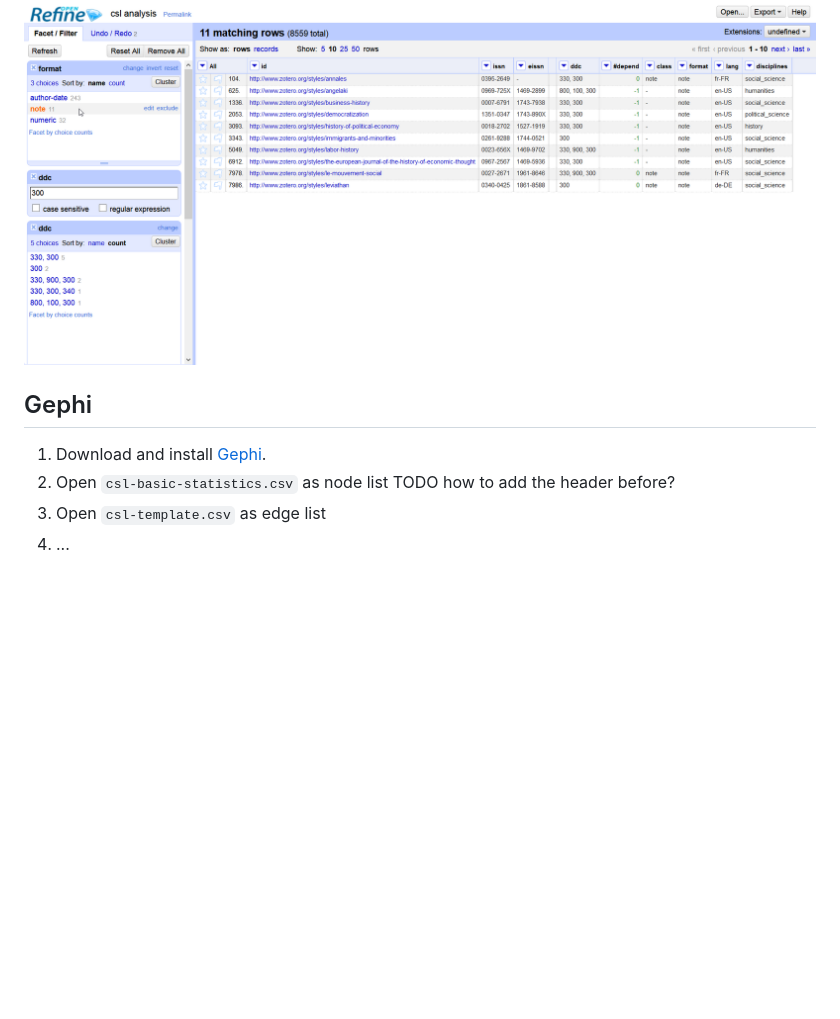
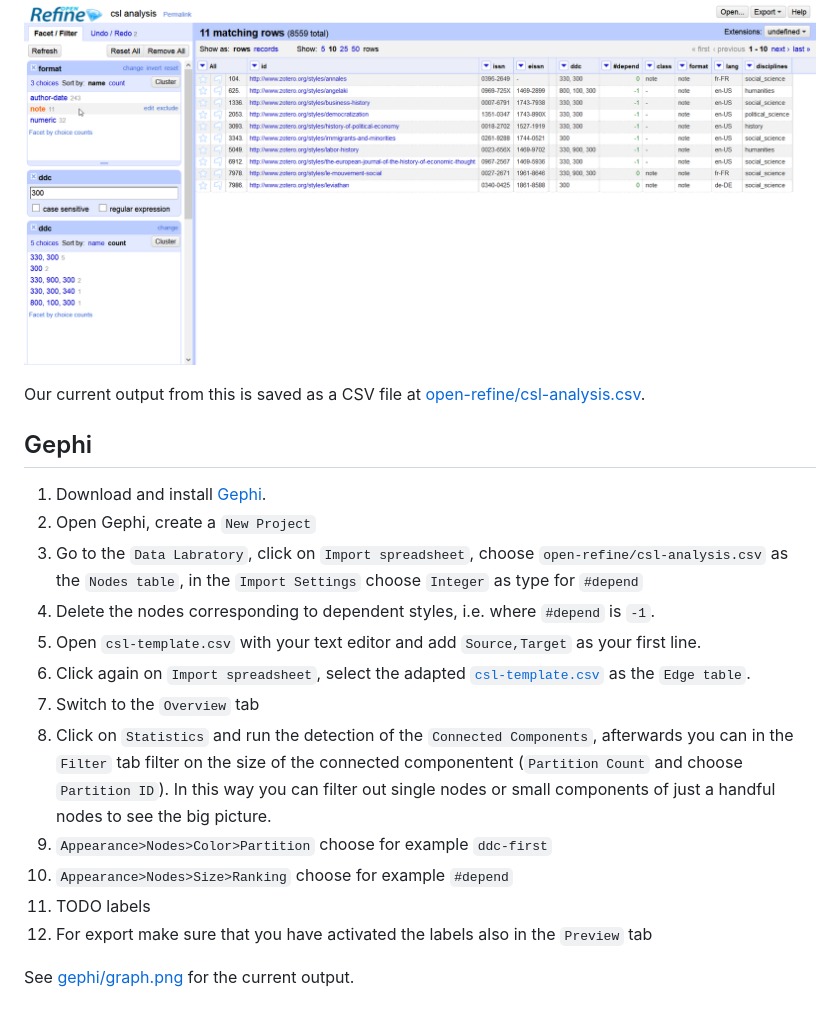
Before and after one commit to zuphilip/csl-analysis, a Markdown page: README.md, the part around the change. Drawn GitHub-style; blank space fills up the shorter version.

Commit message:
Work on the graph analysis and visualization

```diff
--- a/README.md
+++ b/README.md
@@ -66,10 +66,21 @@ result as XML data. !!For the whole data this took at least 1 hour!!
 
 ![open refine](img/open-refine.png)
 
+Our current output from this is saved as a CSV file at [open-refine/csl-analysis.csv](open-refine/csl-analysis.csv).
 
 ## Gephi
 
 1. Download and install [Gephi](https://gephi.org/).
-2. Open `csl-basic-statistics.csv` as node list TODO how to add the header before?
-3. Open `csl-template.csv` as edge list
-4. ...
+2. Open Gephi, create a `New Project`
+3. Go to the `Data Labratory`, click on `Import spreadsheet`, choose `open-refine/csl-analysis.csv` as the `Nodes table`, in the `Import Settings` choose `Integer` as type for `#depend`
+4. Delete the nodes corresponding to dependent styles, i.e. where `#depend` is `-1`.
+5. Open `csl-template.csv` with your text editor and add `Source,Target` as your first line.
+6. Click again on `Import spreadsheet`, select the adapted [`csl-template.csv`](gephy/csl-template-with-header.csv) as the `Edge table`.
+7. Switch to the `Overview` tab
+8. Click on `Statistics` and run the detection of the `Connected Components`, afterwards you can in the `Filter` tab filter on the size of the connected componentent (`Partition Count` and choose `Partition ID`). In this way you can filter out single nodes or small components of just a handful nodes to see the big picture.
+9. `Appearance>Nodes>Color>Partition` choose for example `ddc-first`
+10. `Appearance>Nodes>Size>Ranking` choose for example `#depend`
+11. TODO labels
+12. For export make sure that you have activated the labels also in the `Preview` tab
+
+See [gephi/graph.png](gephi/graph.png) for the current output.
```
Also changed, not shown: gephi/graph.png (added), 2 other files.
